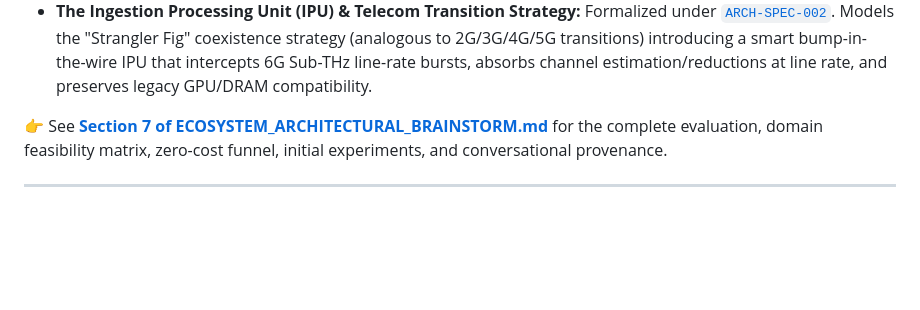
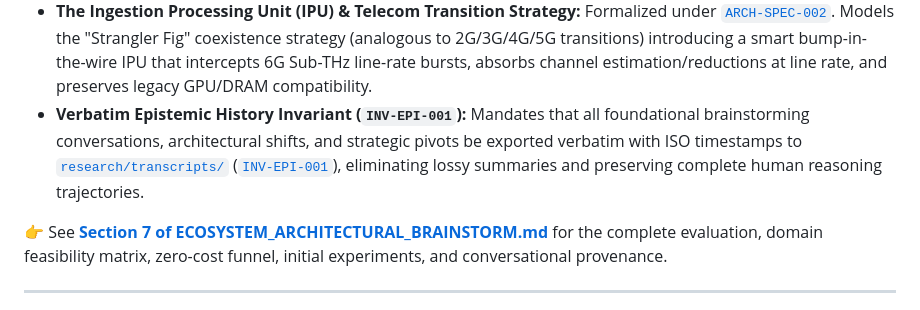
Before and after one commit to Aaradhya-Dev-Tamrakar/brainstorm, a Markdown page: README.md, the part around the change. Rendered like a GitHub page; blank space fills up the shorter version.

Commit message:
docs(invariants): formalize INV-EPI-001 mandating verbatim conversation logging in brainstorm

```diff
--- a/README.md
+++ b/README.md
@@ -80,6 +80,7 @@ The formal R&D evaluation establishes **Adversarial Invariant Assurance** as the
 - **Safeguards Against the 4 Traps:** The **Rule of Two** (preventing platform quagmire), **Closed-Loop Replay** (preventing formalization hallucinations), sandbox fidelity grading, and restriction to deterministic executable state spaces.
 - **The ECIE Systems Architect Paradigm & Clean-Slate Memory Co-Design:** Formalized under [`research/architectures/`](research/architectures/) ([`ARCH-SPEC-001`](research/architectures/ARCH-SPEC-001-ECIE-COMPUTE-MEMORY.md)). Reframes hardware bottlenecks as digital communication and queue-theoretic channel problems, separating human architectural governance from apprentice simulation synthesis. Validated via [`warehouse_mem_sim.py`](sim/warehouse_mem_sim.py) and [`INV-MEM-001`](research/invariants/INV-MEM-001.md).
 - **The Ingestion Processing Unit (IPU) & Telecom Transition Strategy:** Formalized under [`ARCH-SPEC-002`](research/architectures/ARCH-SPEC-002-INGESTION-PROCESSING-UNIT.md). Models the "Strangler Fig" coexistence strategy (analogous to 2G/3G/4G/5G transitions) introducing a smart bump-in-the-wire IPU that intercepts 6G Sub-THz line-rate bursts, absorbs channel estimation/reductions at line rate, and preserves legacy GPU/DRAM compatibility.
+- **Verbatim Epistemic History Invariant (`INV-EPI-001`):** Mandates that all foundational brainstorming conversations, architectural shifts, and strategic pivots be exported verbatim with ISO timestamps to [`research/transcripts/`](research/transcripts/) ([`INV-EPI-001`](research/invariants/INV-EPI-001.md)), eliminating lossy summaries and preserving complete human reasoning trajectories.
 
 👉 See **[Section 7 of ECOSYSTEM_ARCHITECTURAL_BRAINSTORM.md](ECOSYSTEM_ARCHITECTURAL_BRAINSTORM.md#7-rd-strategic-evaluation-5-horizon-forecast--feasibility-analysis)** for the complete evaluation, domain feasibility matrix, zero-cost funnel, initial experiments, and conversational provenance.
 
```
Also changed, not shown: research/invariants/INV-EPI-001.md (added, +32 -0 lines), research/transcripts/README.md (added, +21 -0 lines).
